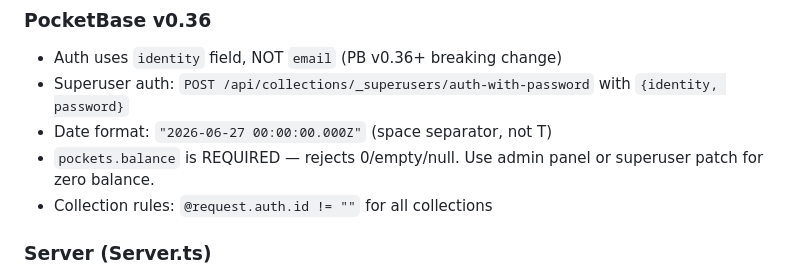
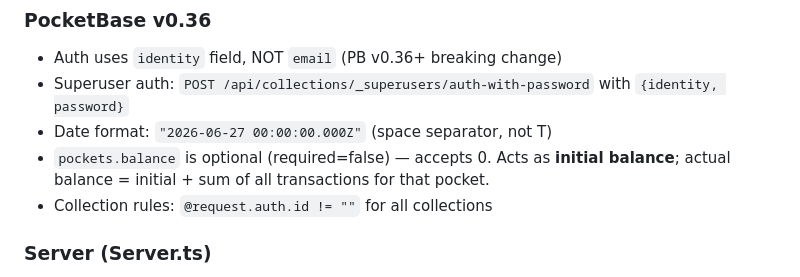
Before and after one commit to MohSolehuddin/my-budget, a Markdown page: CLAUDE.md, the part around the change. Drawn GitHub-style.

Commit message:
fix: allow pocket balance=0, update CLAUDE.md
- Set pockets.balance required=false in PB schema
- Reset all pocket initial balances to 0
- Dynamic balance = initial(0) + sum transactions
- Update CLAUDE.md to reflect new balance behavior

```diff
--- a/CLAUDE.md
+++ b/CLAUDE.md
@@ -21,7 +21,7 @@ Personal finance manager. PocketBase-only persistence (no Actual Budget sync). B
 - Auth uses `identity` field, NOT `email` (PB v0.36+ breaking change)
 - Superuser auth: `POST /api/collections/_superusers/auth-with-password` with `{identity, password}`
 - Date format: `"2026-06-27 00:00:00.000Z"` (space separator, not T)
-- `pockets.balance` is REQUIRED — rejects 0/empty/null. Use admin panel or superuser patch for zero balance.
+- `pockets.balance` is optional (required=false) — accepts 0. Acts as **initial balance**; actual balance = initial + sum of all transactions for that pocket.
 - Collection rules: `@request.auth.id != ""` for all collections
 
 ### Server (Server.ts)
```
